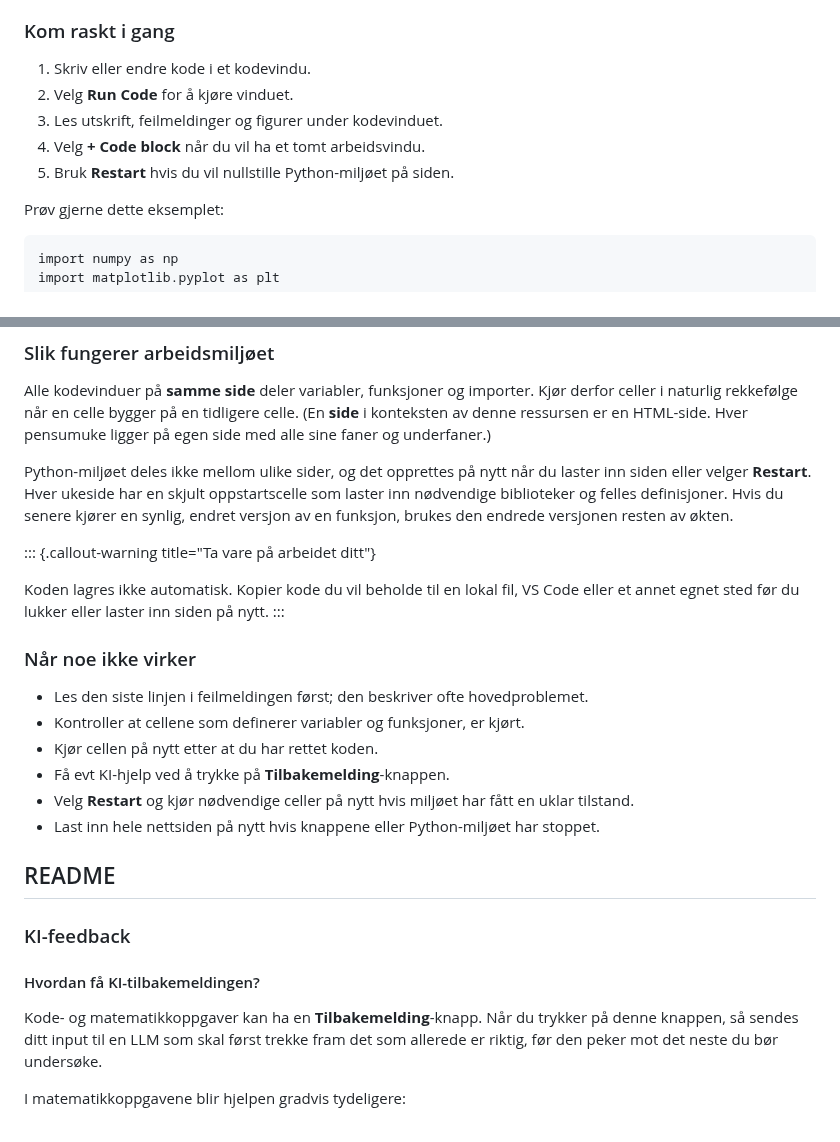
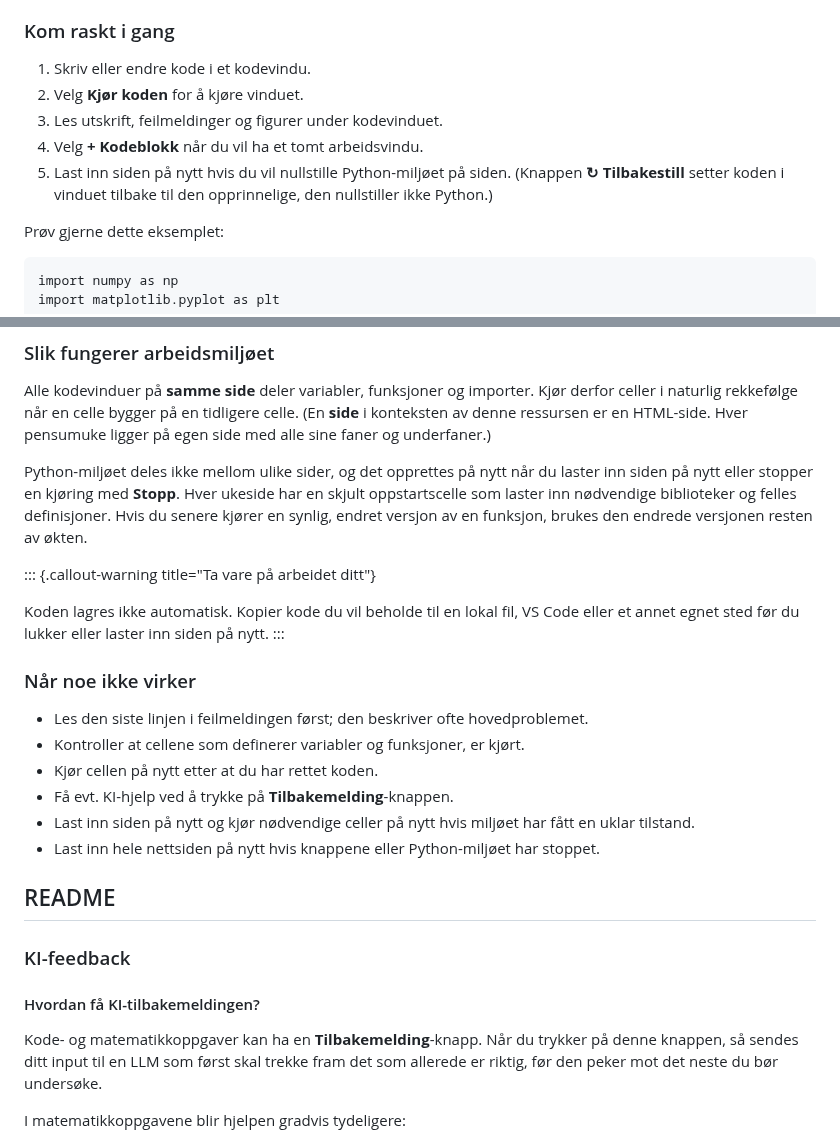
Before and after one commit to aacchhee/ingmat3a_ntnu, a Markdown page: _includes/ide/manual.md, 2 parts joined by grey strips. Rendered like a GitHub page.

```diff
--- a/_includes/ide/manual.md
+++ b/_includes/ide/manual.md
@@ -9,10 +9,10 @@ Mini-IDE-en kjører Python lokalt i nettleseren ved hjelp av [Pyodide](https://p
 ### Kom raskt i gang
 
 1. Skriv eller endre kode i et kodevindu.
-2. Velg **Run Code** for å kjøre vinduet.
+2. Velg **Kjør koden** for å kjøre vinduet.
 3. Les utskrift, feilmeldinger og figurer under kodevinduet.
-4. Velg **+ Code block** når du vil ha et tomt arbeidsvindu.
-5. Bruk **Restart** hvis du vil nullstille Python-miljøet på siden.
+4. Velg **+ Kodeblokk** når du vil ha et tomt arbeidsvindu.
+5. Last inn siden på nytt hvis du vil nullstille Python-miljøet på siden. (Knappen **↻ Tilbakestill** setter koden i vinduet tilbake til den opprinnelige, den nullstiller ikke Python.)
 
 Prøv gjerne dette eksemplet:
 
@@ -40,7 +40,7 @@ plt.show()
 
 Alle kodevinduer på **samme side** deler variabler, funksjoner og importer. Kjør derfor celler i naturlig rekkefølge når en celle bygger på en tidligere celle. (En **side** i konteksten av denne ressursen er en HTML-side. Hver pensumuke ligger på egen side med alle sine faner og underfaner.)
 
-Python-miljøet deles ikke mellom ulike sider, og det opprettes på nytt når du laster inn siden eller velger **Restart**. Hver ukeside har en skjult oppstartscelle som laster inn nødvendige biblioteker og felles definisjoner. Hvis du senere kjører en synlig, endret versjon av en funksjon, brukes den endrede versjonen resten av økten.
+Python-miljøet deles ikke mellom ulike sider, og det opprettes på nytt når du laster inn siden på nytt eller stopper en kjøring med **Stopp**. Hver ukeside har en skjult oppstartscelle som laster inn nødvendige biblioteker og felles definisjoner. Hvis du senere kjører en synlig, endret versjon av en funksjon, brukes den endrede versjonen resten av økten.
 
 ::: {.callout-warning title="Ta vare på arbeidet ditt"}
 
@@ -52,8 +52,8 @@ Koden lagres ikke automatisk. Kopier kode du vil beholde til en lokal fil, VS Co
 - Les den siste linjen i feilmeldingen først; den beskriver ofte hovedproblemet.
 - Kontroller at cellene som definerer variabler og funksjoner, er kjørt.
 - Kjør cellen på nytt etter at du har rettet koden.
-- Få evt KI-hjelp ved å trykke på **Tilbakemelding**-knappen.
-- Velg **Restart** og kjør nødvendige celler på nytt hvis miljøet har fått en uklar tilstand.
+- Få evt. KI-hjelp ved å trykke på **Tilbakemelding**-knappen.
+- Last inn siden på nytt og kjør nødvendige celler på nytt hvis miljøet har fått en uklar tilstand.
 - Last inn hele nettsiden på nytt hvis knappene eller Python-miljøet har stoppet.
 
 ## README
@@ -62,7 +62,7 @@ Koden lagres ikke automatisk. Kopier kode du vil beholde til en lokal fil, VS Co
 
 #### Hvordan få KI-tilbakemeldingen?
 
-Kode- og matematikkoppgaver kan ha en **Tilbakemelding**-knapp. Når du trykker på denne knappen, så sendes ditt input til en LLM som skal først trekke fram det som allerede er riktig, før den peker mot det neste du bør undersøke.
+Kode- og matematikkoppgaver kan ha en **Tilbakemelding**-knapp. Når du trykker på denne knappen, så sendes ditt input til en LLM som først skal trekke fram det som allerede er riktig, før den peker mot det neste du bør undersøke.
 
 I matematikkoppgavene blir hjelpen gradvis tydeligere:
 
```
Also changed, not shown: _includes/linalg/uke3.md (+4 -2 lines).
